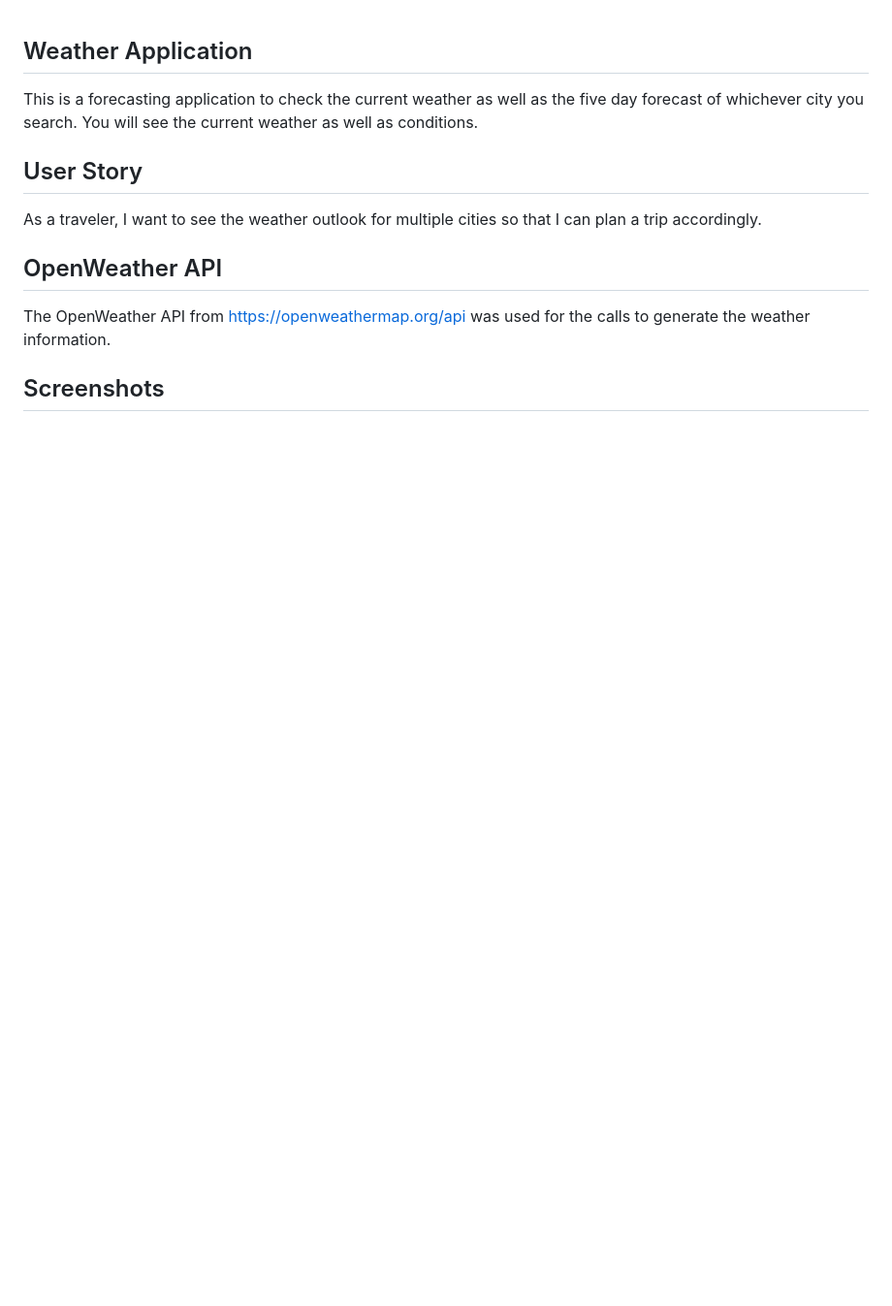
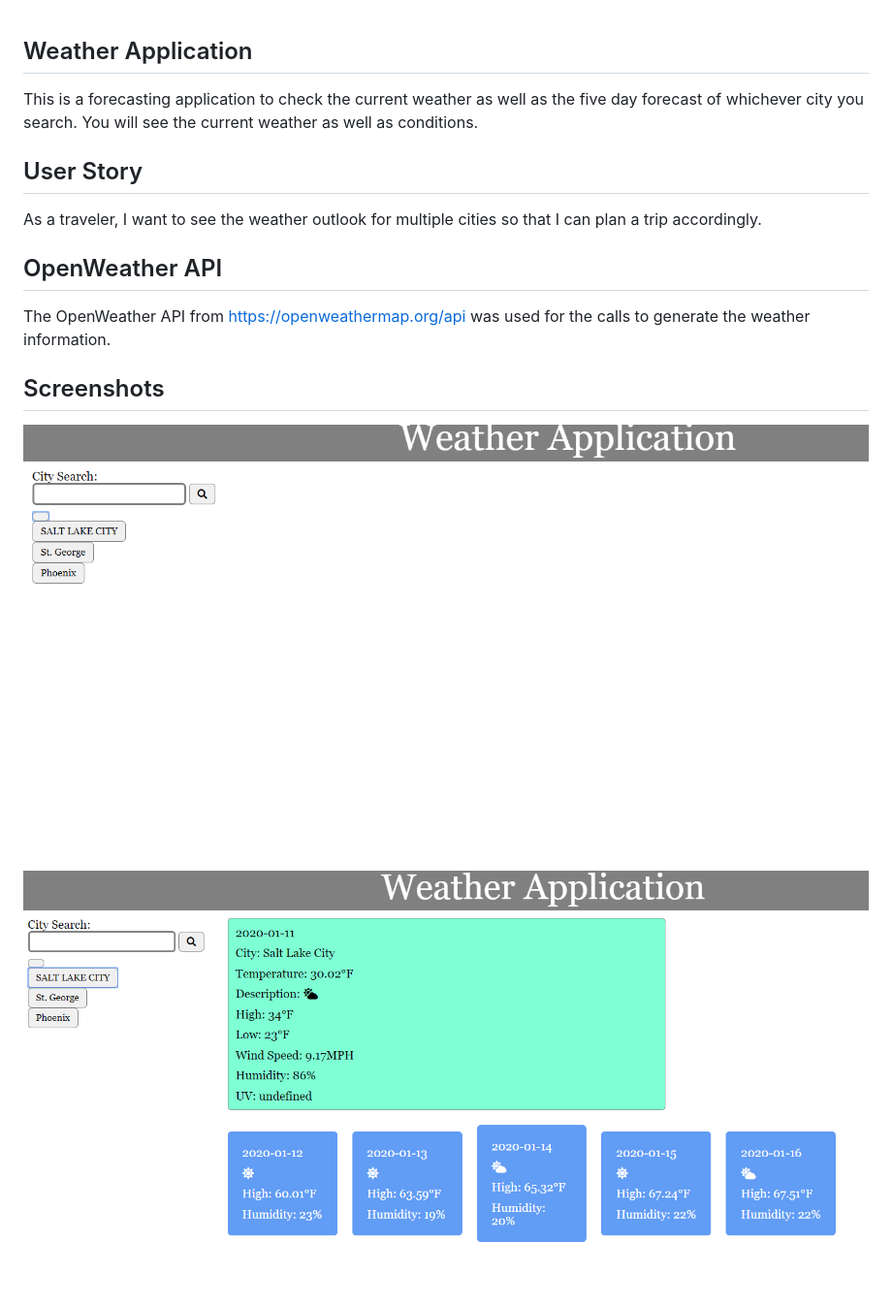
Before and after one commit to westonbmeier/weather_application, a Markdown page: README.md, the part around the change. Shown: that part at 97% size. GitHub-like rendering; pictures changed too: assets/openingpage.PNG (added), assets/searchedcity.PNG (added); blank space fills up the shorter version.

```diff
--- a/README.md
+++ b/README.md
@@ -11,3 +11,6 @@ so that I can plan a trip accordingly.
 The OpenWeather API from https://openweathermap.org/api was used for the calls to generate the weather information.
 
 ## Screenshots ##
+
+![openingpage](assets/openingpage.PNG)
+![searchedcity](assets/searchedcity.PNG)
```
Also changed, not shown: 3 other files.
